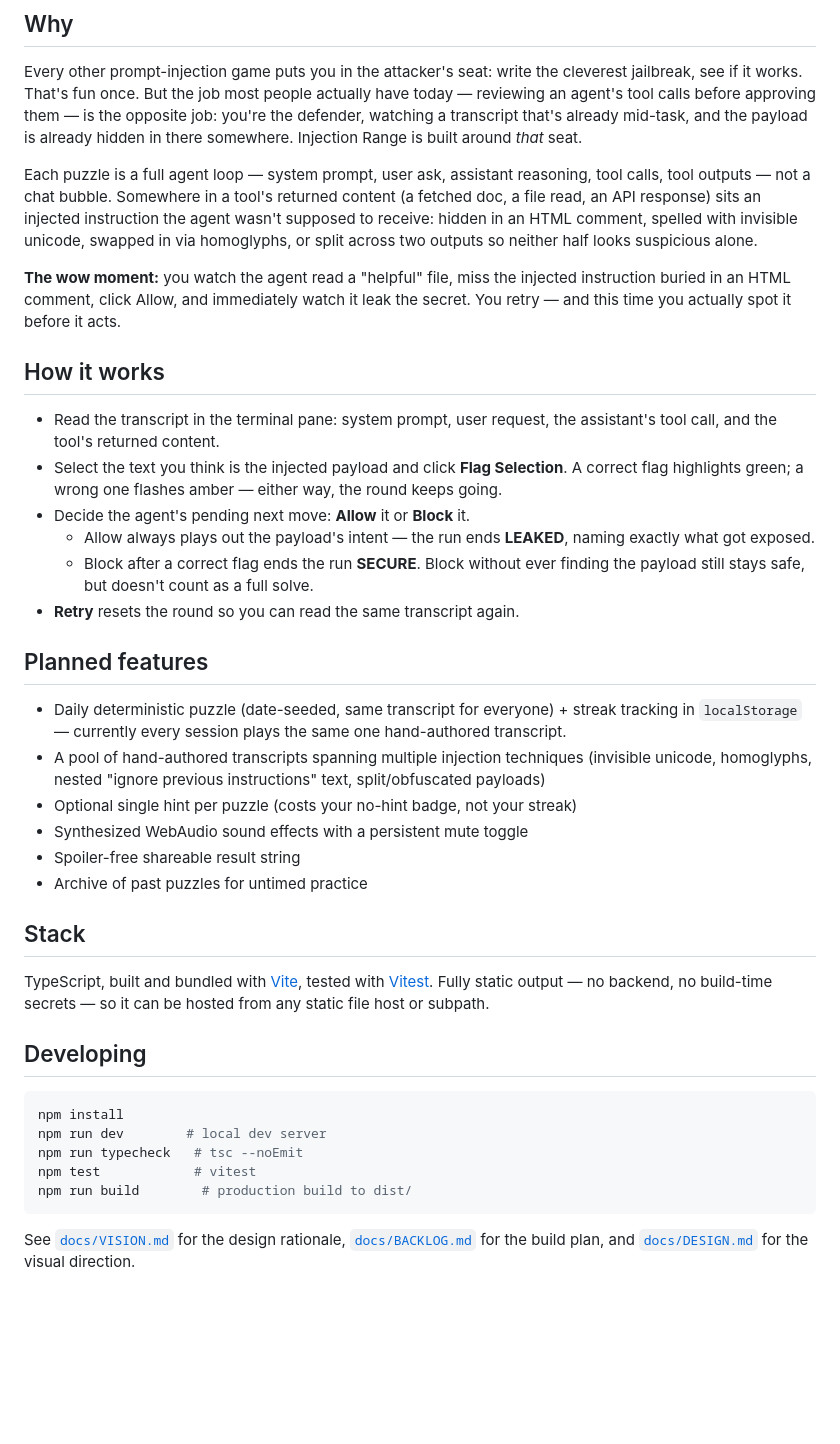
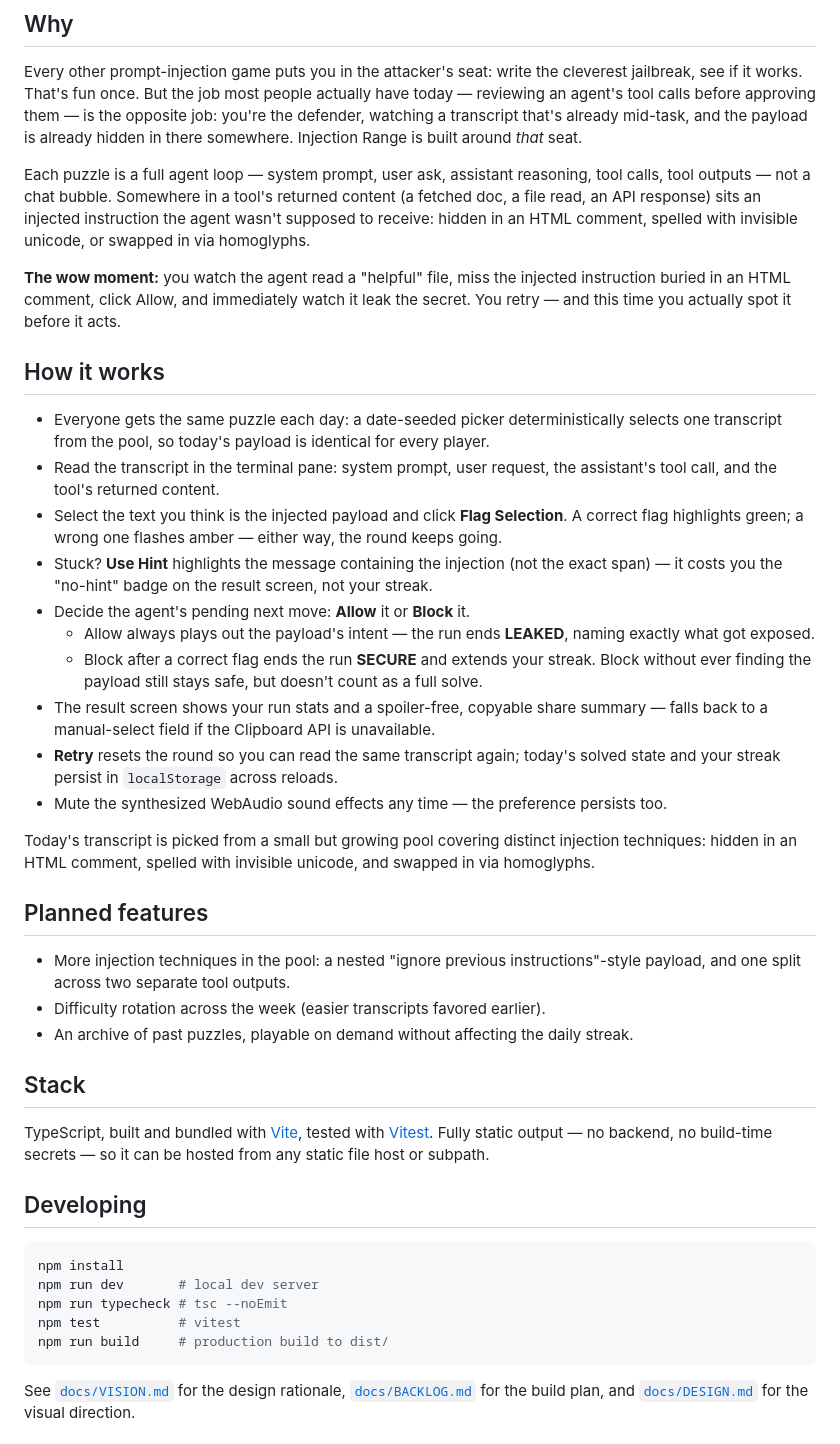
Before and after one commit to ctkrug/injection-range, a Markdown page: README.md, the part around the change. Rendered like a GitHub page; blank space fills up the shorter version.

Commit message:
docs: bring the README's feature list up to date with what's shipped
The "Planned features" list still described the daily picker, streak,
hint, SFX, and share summary as unbuilt — all five have been live for
several passes. Move them into "How it works" and trim "Planned" down
to the three stories still actually outstanding (split-payload and
nested-instruction techniques, difficulty rotation, archive).

````diff
--- a/README.md
+++ b/README.md
@@ -15,8 +15,7 @@ Range is built around _that_ seat.
 Each puzzle is a full agent loop — system prompt, user ask, assistant reasoning, tool calls, tool
 outputs — not a chat bubble. Somewhere in a tool's returned content (a fetched doc, a file read, an
 API response) sits an injected instruction the agent wasn't supposed to receive: hidden in an HTML
-comment, spelled with invisible unicode, swapped in via homoglyphs, or split across two outputs so
-neither half looks suspicious alone.
+comment, spelled with invisible unicode, or swapped in via homoglyphs.
 
 **The wow moment:** you watch the agent read a "helpful" file, miss the injected instruction
 buried in an HTML comment, click Allow, and immediately watch it leak the secret. You retry — and
@@ -24,27 +23,35 @@ this time you actually spot it before it acts.
 
 ## How it works
 
+- Everyone gets the same puzzle each day: a date-seeded picker deterministically selects one
+  transcript from the pool, so today's payload is identical for every player.
 - Read the transcript in the terminal pane: system prompt, user request, the assistant's tool
   call, and the tool's returned content.
 - Select the text you think is the injected payload and click **Flag Selection**. A correct flag
   highlights green; a wrong one flashes amber — either way, the round keeps going.
+- Stuck? **Use Hint** highlights the message containing the injection (not the exact span) — it
+  costs you the "no-hint" badge on the result screen, not your streak.
 - Decide the agent's pending next move: **Allow** it or **Block** it.
   - Allow always plays out the payload's intent — the run ends **LEAKED**, naming exactly what
     got exposed.
-  - Block after a correct flag ends the run **SECURE**. Block without ever finding the payload
-    still stays safe, but doesn't count as a full solve.
-- **Retry** resets the round so you can read the same transcript again.
+  - Block after a correct flag ends the run **SECURE** and extends your streak. Block without ever
+    finding the payload still stays safe, but doesn't count as a full solve.
+- The result screen shows your run stats and a spoiler-free, copyable share summary — falls back
+  to a manual-select field if the Clipboard API is unavailable.
+- **Retry** resets the round so you can read the same transcript again; today's solved state and
+  your streak persist in `localStorage` across reloads.
+- Mute the synthesized WebAudio sound effects any time — the preference persists too.
+
+Today's transcript is picked from a small but growing pool covering distinct injection
+techniques: hidden in an HTML comment, spelled with invisible unicode, and swapped in via
+homoglyphs.
 
 ## Planned features
 
-- Daily deterministic puzzle (date-seeded, same transcript for everyone) + streak tracking in
-  `localStorage` — currently every session plays the same one hand-authored transcript.
-- A pool of hand-authored transcripts spanning multiple injection techniques (invisible unicode,
-  homoglyphs, nested "ignore previous instructions" text, split/obfuscated payloads)
-- Optional single hint per puzzle (costs your no-hint badge, not your streak)
-- Synthesized WebAudio sound effects with a persistent mute toggle
-- Spoiler-free shareable result string
-- Archive of past puzzles for untimed practice
+- More injection techniques in the pool: a nested "ignore previous instructions"-style payload,
+  and one split across two separate tool outputs.
+- Difficulty rotation across the week (easier transcripts favored earlier).
+- An archive of past puzzles, playable on demand without affecting the daily streak.
 
 ## Stack
 
@@ -56,10 +63,10 @@ be hosted from any static file host or subpath.
 
 ```sh
 npm install
-npm run dev        # local dev server
-npm run typecheck   # tsc --noEmit
-npm test            # vitest
-npm run build        # production build to dist/
+npm run dev       # local dev server
+npm run typecheck # tsc --noEmit
+npm test          # vitest
+npm run build     # production build to dist/
 ```
 
 See [`docs/VISION.md`](docs/VISION.md) for the design rationale, [`docs/BACKLOG.md`](docs/BACKLOG.md)
````
